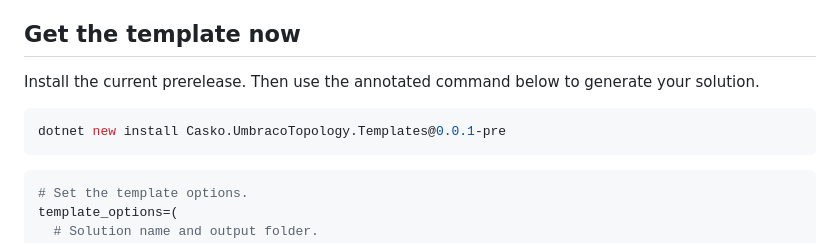
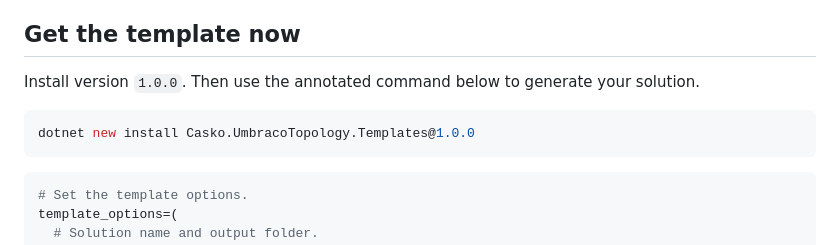
Before and after one commit to hallojoe/umbraco-topology, a Markdown page: .github/README.md, the part around the change. Drawn GitHub-style.

````diff
--- a/.github/README.md
+++ b/.github/README.md
@@ -42,10 +42,10 @@ Start Aspire and watch the resources come online. Open the published sample site
 
 ## Get the template now
 
-Install the current prerelease. Then use the annotated command below to generate your solution.
+Install version `1.0.0`. Then use the annotated command below to generate your solution.
 
 ```bash
-dotnet new install Casko.UmbracoTopology.Templates@0.0.1-pre
+dotnet new install Casko.UmbracoTopology.Templates@1.0.0
 ```
 
 ```bash
````
Also changed, not shown: README.md (+2 -2 lines).
